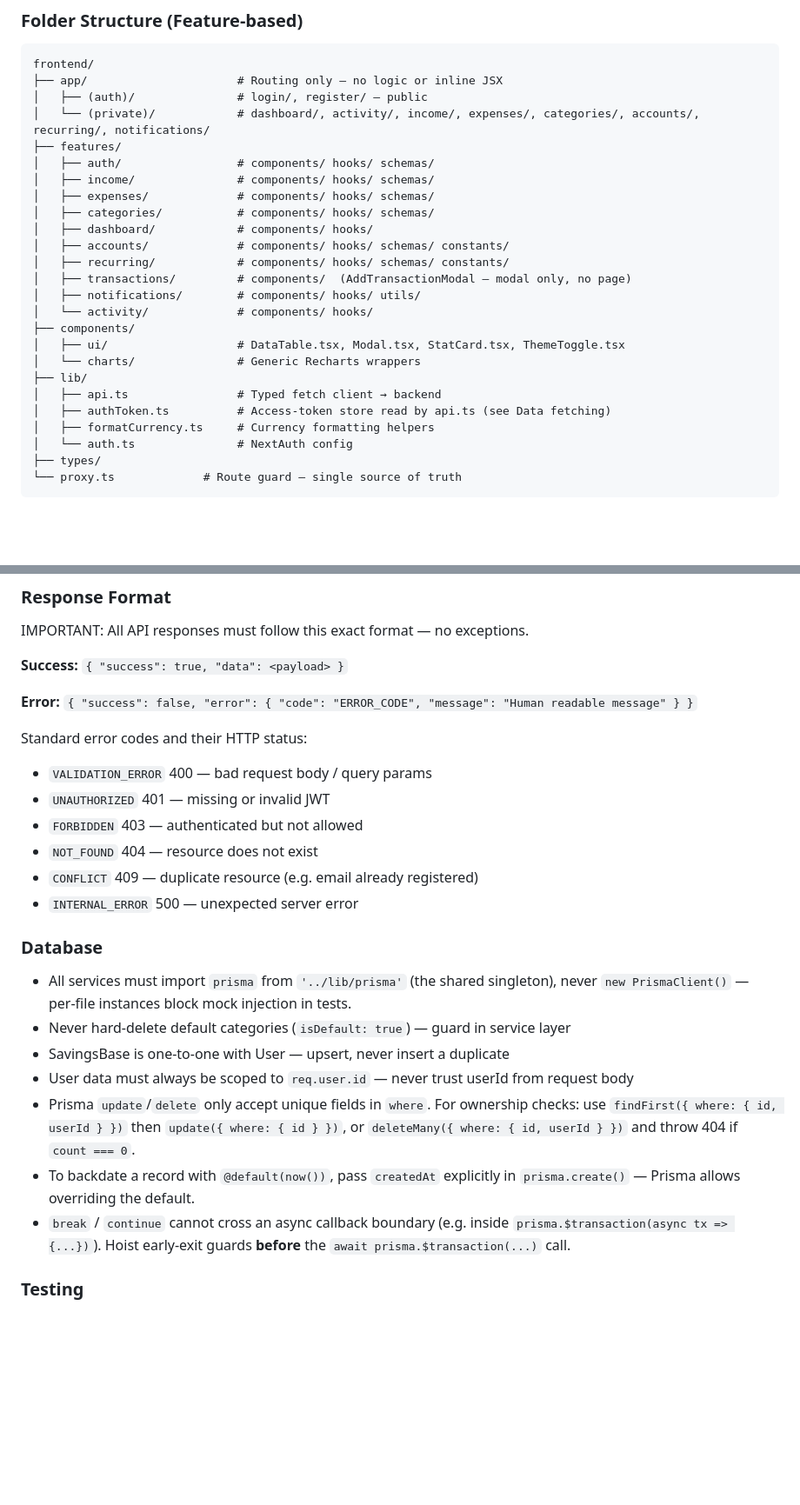
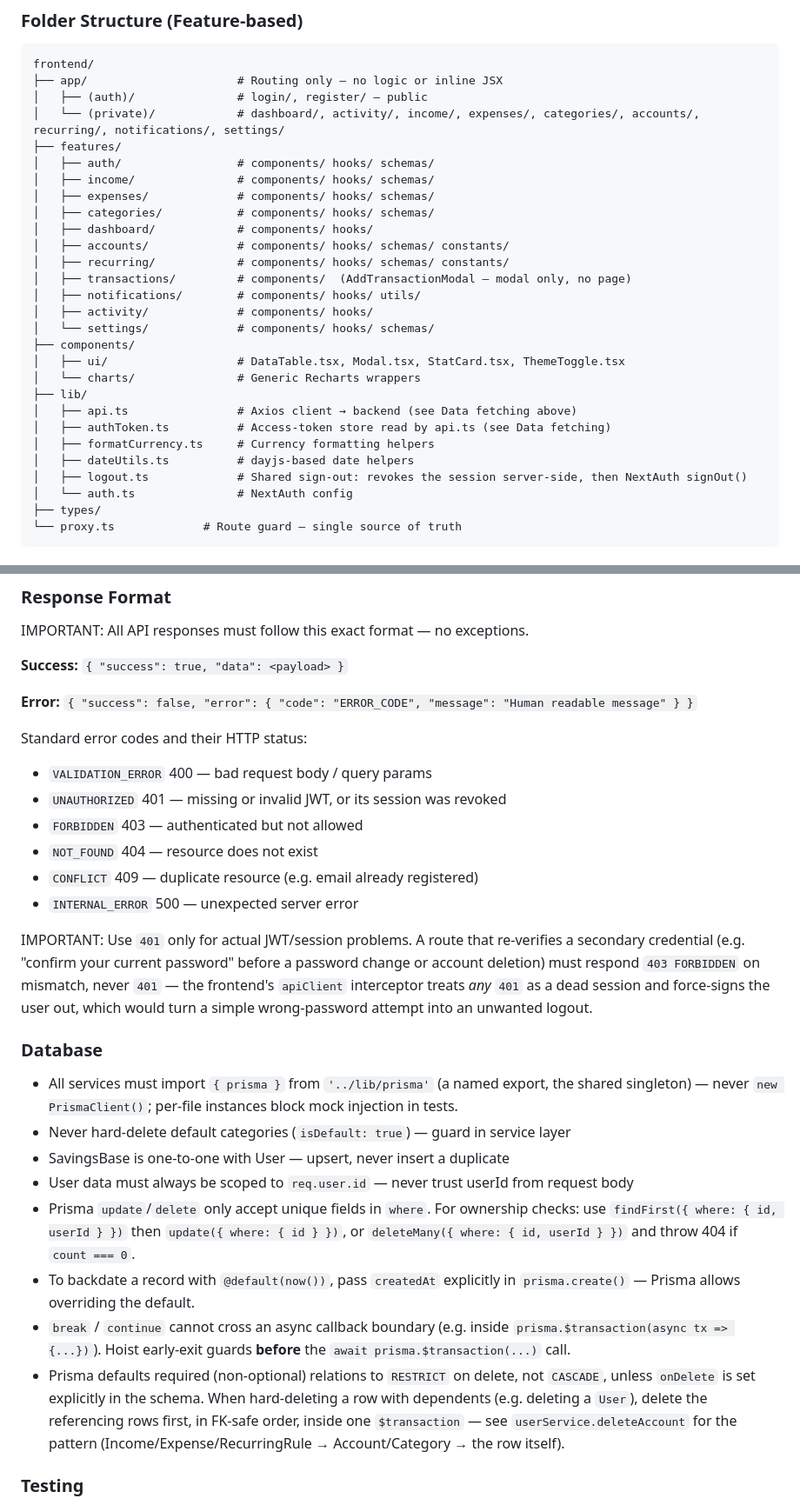
Before and after one commit to jimCCW/budget-tracker-2026, a Markdown page: CLAUDE.md, 2 parts joined by grey strips. Shown at 87% size. Drawn GitHub-style; blank space fills up the shorter version.

```diff
--- a/CLAUDE.md
+++ b/CLAUDE.md
@@ -72,7 +76,7 @@ Enforced in `proxy.ts` using NextAuth `getToken`. File is `proxy.ts` (Next.js 16
 frontend/
 ├── app/                      # Routing only — no logic or inline JSX
 │   ├── (auth)/               # login/, register/ — public
-│   └── (private)/            # dashboard/, activity/, income/, expenses/, categories/, accounts/, recurring/, notifications/
+│   └── (private)/            # dashboard/, activity/, income/, expenses/, categories/, accounts/, recurring/, notifications/, settings/
 ├── features/
 │   ├── auth/                 # components/ hooks/ schemas/
 │   ├── income/               # components/ hooks/ schemas/
@@ -83,14 +87,17 @@ frontend/
 │   ├── recurring/            # components/ hooks/ schemas/ constants/
 │   ├── transactions/         # components/  (AddTransactionModal — modal only, no page)
 │   ├── notifications/        # components/ hooks/ utils/
-│   └── activity/             # components/ hooks/
+│   ├── activity/             # components/ hooks/
+│   └── settings/             # components/ hooks/ schemas/
 ├── components/
 │   ├── ui/                   # DataTable.tsx, Modal.tsx, StatCard.tsx, ThemeToggle.tsx
 │   └── charts/               # Generic Recharts wrappers
 ├── lib/
-│   ├── api.ts                # Typed fetch client → backend
+│   ├── api.ts                # Axios client → backend (see Data fetching above)
 │   ├── authToken.ts          # Access-token store read by api.ts (see Data fetching)
 │   ├── formatCurrency.ts     # Currency formatting helpers
+│   ├── dateUtils.ts          # dayjs-based date helpers
+│   ├── logout.ts             # Shared sign-out: revokes the session server-side, then NextAuth signOut()
 │   └── auth.ts               # NextAuth config
 ├── types/
 └── proxy.ts             # Route guard — single source of truth
@@ -224,21 +232,24 @@ IMPORTANT: All API responses must follow this exact format — no exceptions.
 Standard error codes and their HTTP status:
 
 - `VALIDATION_ERROR` 400 — bad request body / query params
-- `UNAUTHORIZED` 401 — missing or invalid JWT
+- `UNAUTHORIZED` 401 — missing or invalid JWT, or its session was revoked
 - `FORBIDDEN` 403 — authenticated but not allowed
 - `NOT_FOUND` 404 — resource does not exist
 - `CONFLICT` 409 — duplicate resource (e.g. email already registered)
 - `INTERNAL_ERROR` 500 — unexpected server error
 
+IMPORTANT: Use `401` only for actual JWT/session problems. A route that re-verifies a secondary credential (e.g. "confirm your current password" before a password change or account deletion) must respond `403 FORBIDDEN` on mismatch, never `401` — the frontend's `apiClient` interceptor treats _any_ `401` as a dead session and force-signs the user out, which would turn a simple wrong-password attempt into an unwanted logout.
+
 ### Database
 
-- All services must import `prisma` from `'../lib/prisma'` (the shared singleton), never `new PrismaClient()` — per-file instances block mock injection in tests.
+- All services must import `{ prisma }` from `'../lib/prisma'` (a named export, the shared singleton) — never `new PrismaClient()`; per-file instances block mock injection in tests.
 - Never hard-delete default categories (`isDefault: true`) — guard in service layer
 - SavingsBase is one-to-one with User — upsert, never insert a duplicate
 - User data must always be scoped to `req.user.id` — never trust userId from request body
 - Prisma `update`/`delete` only accept unique fields in `where`. For ownership checks: use `findFirst({ where: { id, userId } })` then `update({ where: { id } })`, or `deleteMany({ where: { id, userId } })` and throw 404 if `count === 0`.
 - To backdate a record with `@default(now())`, pass `createdAt` explicitly in `prisma.create()` — Prisma allows overriding the default.
 - `break` / `continue` cannot cross an async callback boundary (e.g. inside `prisma.$transaction(async tx => {...})`). Hoist early-exit guards **before** the `await prisma.$transaction(...)` call.
+- Prisma defaults required (non-optional) relations to `RESTRICT` on delete, not `CASCADE`, unless `onDelete` is set explicitly in the schema. When hard-deleting a row with dependents (e.g. deleting a `User`), delete the referencing rows first, in FK-safe order, inside one `$transaction` — see `userService.deleteAccount` for the pattern (Income/Expense/RecurringRule → Account/Category → the row itself).
 
 ### Testing
 
```
Also changed, not shown: other parts of CLAUDE.md (+12 -3 lines).
